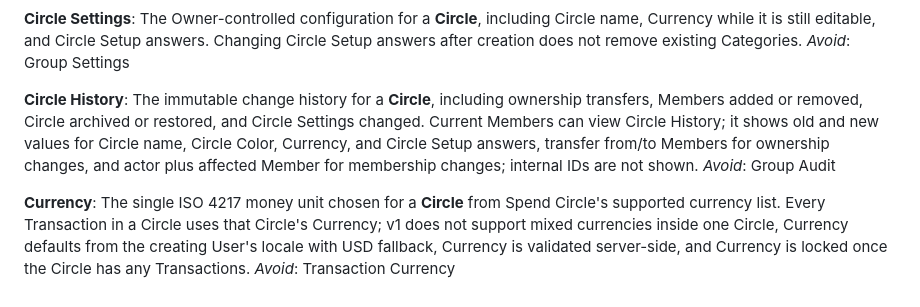
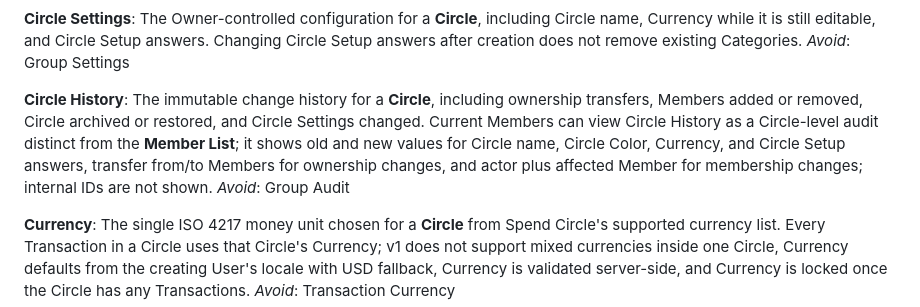
Before and after one commit to arpitdalal/SpendCircle, a Markdown page: CONTEXT.md, the part around the change. Drawn GitHub-style.

Commit message:
docs(context): update circle history context

```diff
--- a/CONTEXT.md
+++ b/CONTEXT.md
@@ -37,7 +37,7 @@ The Owner-controlled configuration for a **Circle**, including Circle name, Curr
 _Avoid_: Group Settings
 
 **Circle History**:
-The immutable change history for a **Circle**, including ownership transfers, Members added or removed, Circle archived or restored, and Circle Settings changed. Current Members can view Circle History; it shows old and new values for Circle name, Circle Color, Currency, and Circle Setup answers, transfer from/to Members for ownership changes, and actor plus affected Member for membership changes; internal IDs are not shown.
+The immutable change history for a **Circle**, including ownership transfers, Members added or removed, Circle archived or restored, and Circle Settings changed. Current Members can view Circle History as a Circle-level audit distinct from the **Member List**; it shows old and new values for Circle name, Circle Color, Currency, and Circle Setup answers, transfer from/to Members for ownership changes, and actor plus affected Member for membership changes; internal IDs are not shown.
 _Avoid_: Group Audit
 
 **Currency**:
```
